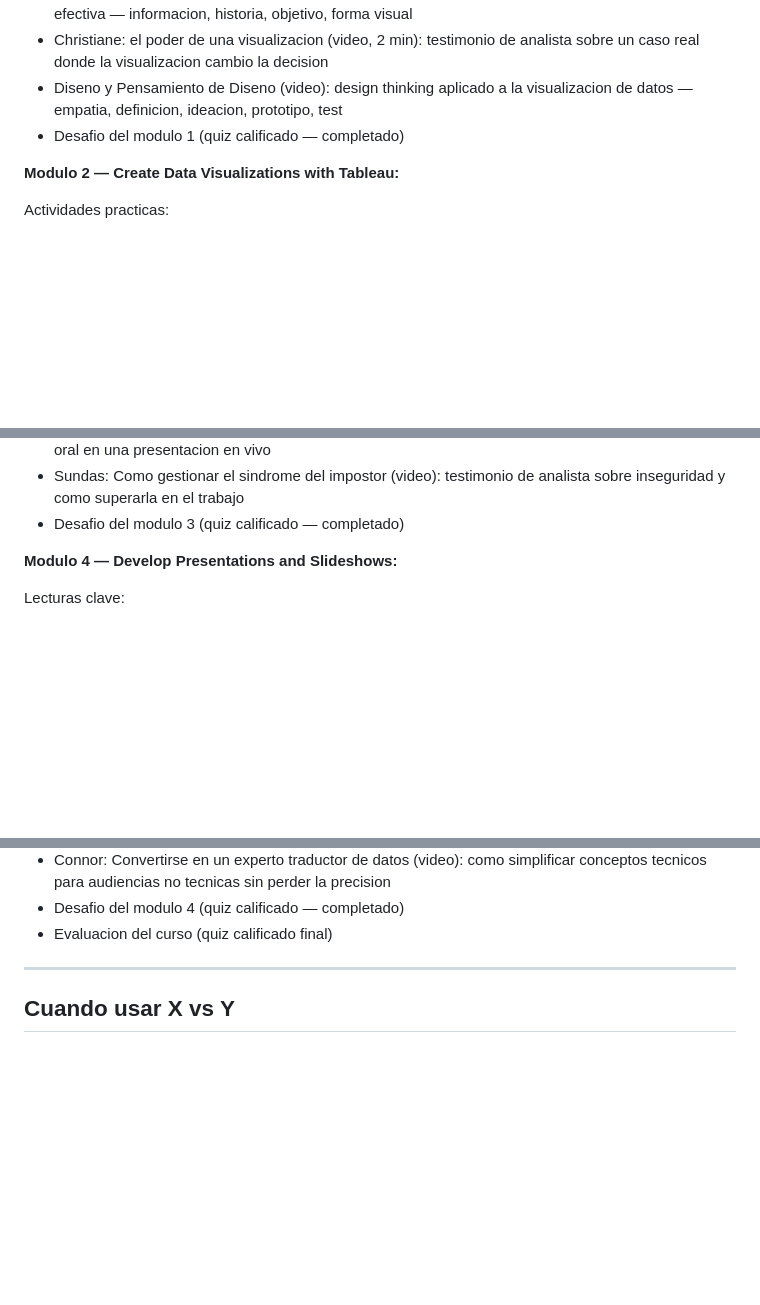
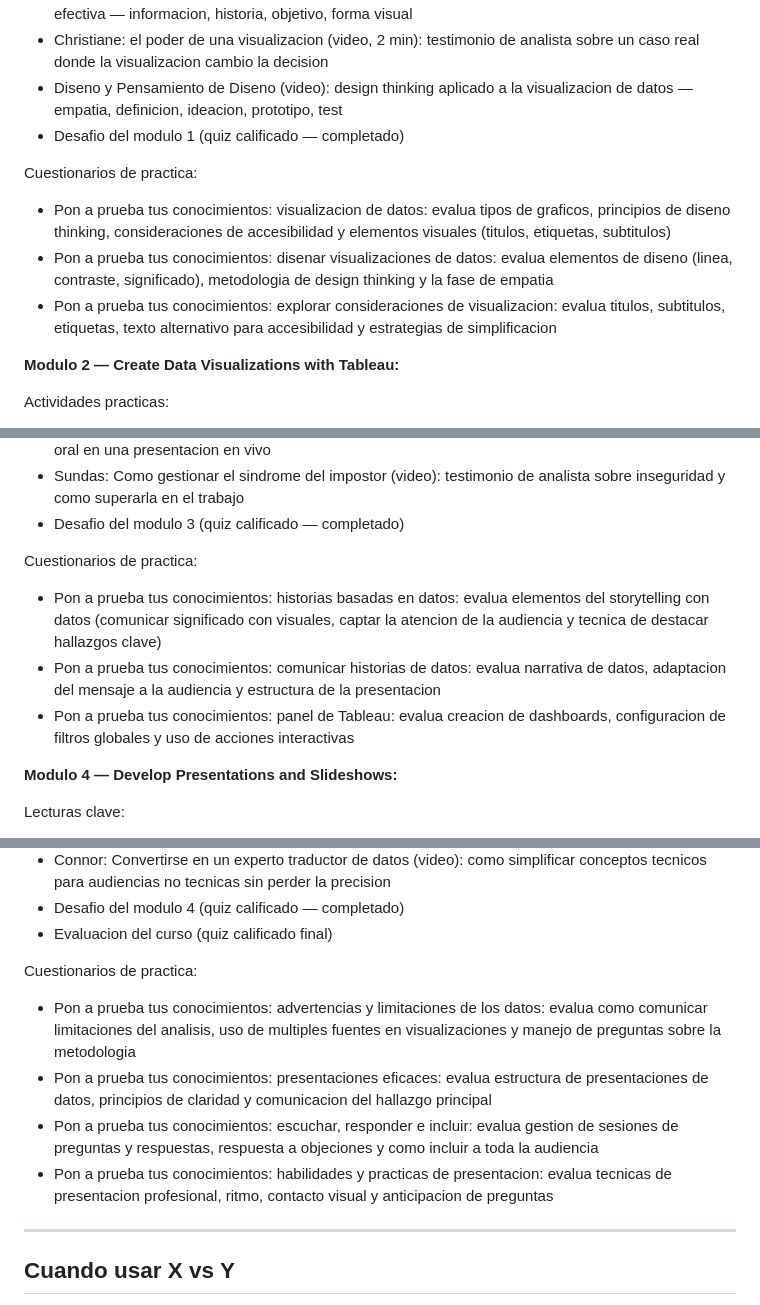
Before and after one commit to aroaxinping/google-data-analytics, a Markdown page: course-6-visualize-data/apuntes.md, 3 parts joined by grey strips. Rendered like a GitHub page; blank space fills up the shorter version.

Commit message:
course-6: añadir cuestionarios de practica a apuntes

```diff
--- a/course-6-visualize-data/apuntes.md
+++ b/course-6-visualize-data/apuntes.md
@@ -199,6 +199,11 @@ Otras actividades:
 - Diseno y Pensamiento de Diseno (video): design thinking aplicado a la visualizacion de datos — empatia, definicion, ideacion, prototipo, test
 - Desafio del modulo 1 (quiz calificado — completado)
 
+Cuestionarios de practica:
+- Pon a prueba tus conocimientos: visualizacion de datos: evalua tipos de graficos, principios de diseno thinking, consideraciones de accesibilidad y elementos visuales (titulos, etiquetas, subtitulos)
+- Pon a prueba tus conocimientos: disenar visualizaciones de datos: evalua elementos de diseno (linea, contraste, significado), metodologia de design thinking y la fase de empatia
+- Pon a prueba tus conocimientos: explorar consideraciones de visualizacion: evalua titulos, subtitulos, etiquetas, texto alternativo para accesibilidad y estrategias de simplificacion
+
 **Modulo 2 — Create Data Visualizations with Tableau:**
 
 Actividades practicas:
@@ -235,6 +244,11 @@ Otras actividades:
 - Compartir una narracion (video, 5 min): como combinar el dashboard de Tableau con una narrativa oral en una presentacion en vivo
 - Sundas: Como gestionar el sindrome del impostor (video): testimonio de analista sobre inseguridad y como superarla en el trabajo
 - Desafio del modulo 3 (quiz calificado — completado)
+
+Cuestionarios de practica:
+- Pon a prueba tus conocimientos: historias basadas en datos: evalua elementos del storytelling con datos (comunicar significado con visuales, captar la atencion de la audiencia y tecnica de destacar hallazgos clave)
+- Pon a prueba tus conocimientos: comunicar historias de datos: evalua narrativa de datos, adaptacion del mensaje a la audiencia y estructura de la presentacion
+- Pon a prueba tus conocimientos: panel de Tableau: evalua creacion de dashboards, configuracion de filtros globales y uso de acciones interactivas
 
 **Modulo 4 — Develop Presentations and Slideshows:**
 
@@ -260,6 +274,12 @@ Otras actividades:
 - Connor: Convertirse en un experto traductor de datos (video): como simplificar conceptos tecnicos para audiencias no tecnicas sin perder la precision
 - Desafio del modulo 4 (quiz calificado — completado)
 - Evaluacion del curso (quiz calificado final)
+
+Cuestionarios de practica:
+- Pon a prueba tus conocimientos: advertencias y limitaciones de los datos: evalua como comunicar limitaciones del analisis, uso de multiples fuentes en visualizaciones y manejo de preguntas sobre la metodologia
+- Pon a prueba tus conocimientos: presentaciones eficaces: evalua estructura de presentaciones de datos, principios de claridad y comunicacion del hallazgo principal
+- Pon a prueba tus conocimientos: escuchar, responder e incluir: evalua gestion de sesiones de preguntas y respuestas, respuesta a objeciones y como incluir a toda la audiencia
+- Pon a prueba tus conocimientos: habilidades y practicas de presentacion: evalua tecnicas de presentacion profesional, ritmo, contacto visual y anticipacion de preguntas
 
 ---
 
```
Also changed, not shown: other parts of course-6-visualize-data/apuntes.md (+4 -0 lines).
